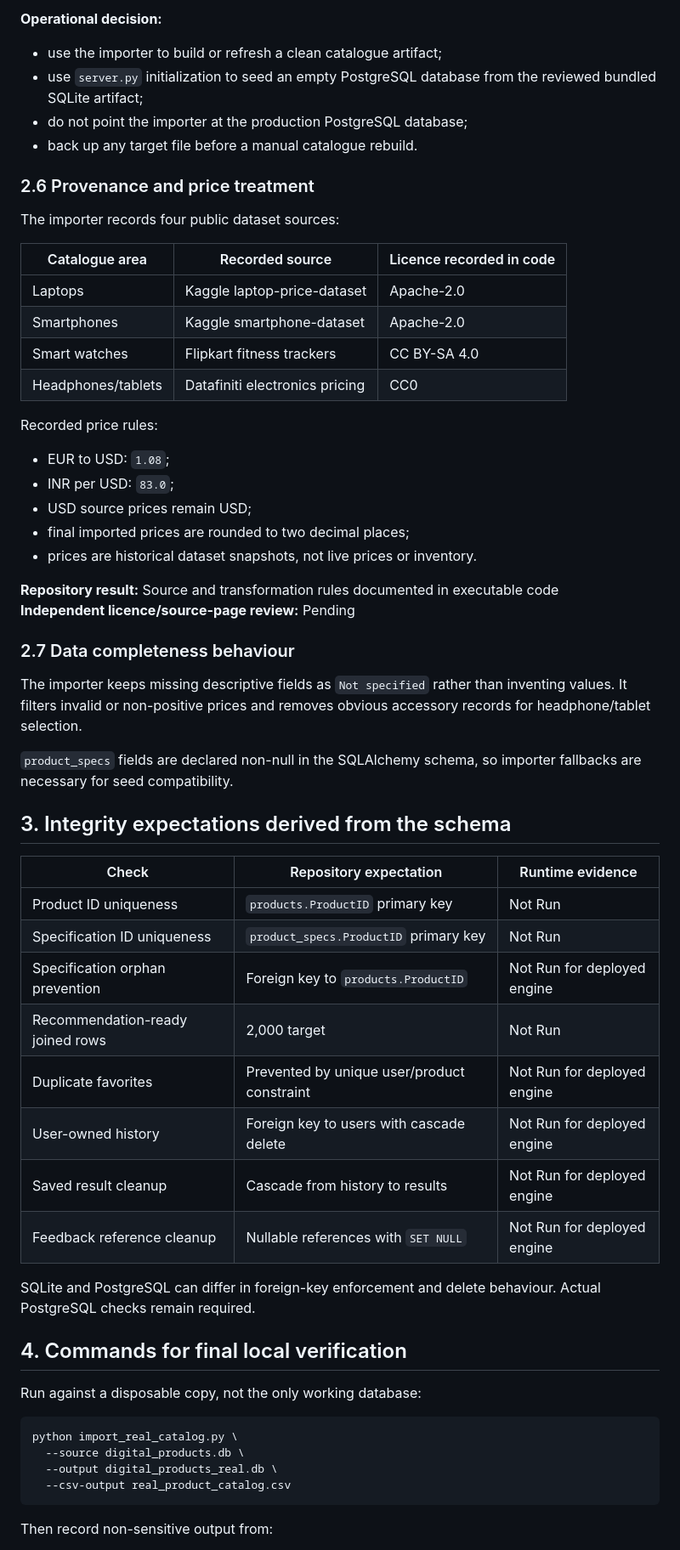
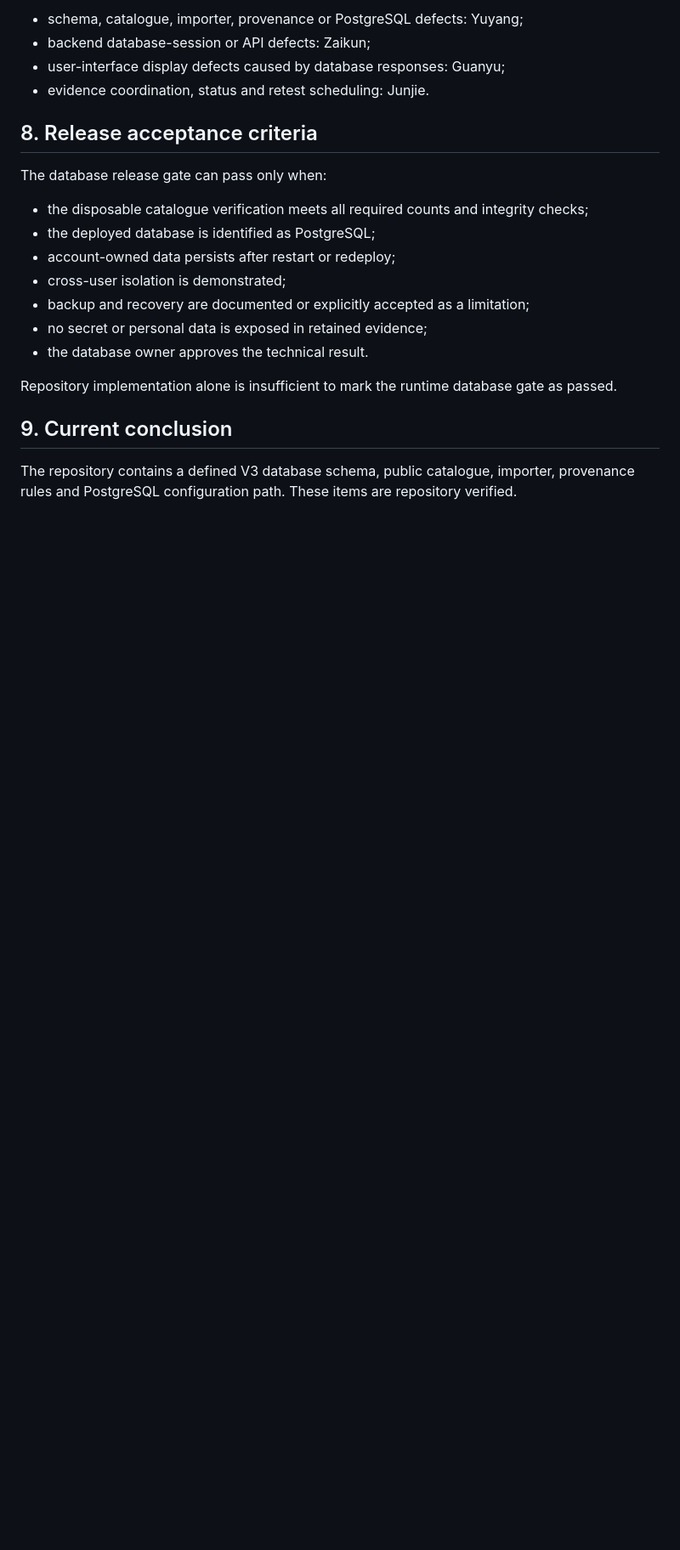
Before and after one commit to Chu-Junjie/CP3407-PROJECT, a Markdown page: docs/v3-database-release-verification-record.md, the part around one of its changes. Shown at 85% size. GitHub-like rendering; blank space fills up the shorter version.

````diff
--- a/docs/v3-database-release-verification-record.md
+++ b/docs/v3-database-release-verification-record.md
@@ -99,64 +101,24 @@ This design makes repeated catalogue builds structurally repeatable when run aga
 
-**Operational decision:**
+- schema, catalogue, importer, provenance or PostgreSQL defects: Yuyang;
+- backend database-session or API defects: Zaikun;
+- user-interface display defects caused by database responses: Guanyu;
+- evidence coordination, status and retest scheduling: Junjie.
 
-- use the importer to build or refresh a clean catalogue artifact;
-- use `server.py` initialization to seed an empty PostgreSQL database from the reviewed bundled SQLite artifact;
-- do not point the importer at the production PostgreSQL database;
-- back up any target file before a manual catalogue rebuild.
+## 8. Release acceptance criteria
 
-### 2.6 Provenance and price treatment
+The database release gate can pass only when:
 
-The importer records four public dataset sources:
+- the disposable catalogue verification meets all required counts and integrity checks;
+- the deployed database is identified as PostgreSQL;
+- account-owned data persists after restart or redeploy;
+- cross-user isolation is demonstrated;
+- backup and recovery are documented or explicitly accepted as a limitation;
+- no secret or personal data is exposed in retained evidence;
+- the database owner approves the technical result.
 
-| Catalogue area | Recorded source | Licence recorded in code |
-|---|---|---|
-| Laptops | Kaggle laptop-price-dataset | Apache-2.0 |
-| Smartphones | Kaggle smartphone-dataset | Apache-2.0 |
-| Smart watches | Flipkart fitness trackers | CC BY-SA 4.0 |
-| Headphones/tablets | Datafiniti electronics pricing | CC0 |
+Repository implementation alone is insufficient to mark the runtime database gate as passed.
 
-Recorded price rules:
+## 9. Current conclusion
 
-- EUR to USD: `1.08`;
-- INR per USD: `83.0`;
-- USD source prices remain USD;
-- final imported prices are rounded to two decimal places;
-- prices are historical dataset snapshots, not live prices or inventory.
+The repository contains a defined V3 database schema, public catalogue, importer, provenance rules and PostgreSQL configuration path. These items are repository verified.
 
-**Repository result:** Source and transformation rules documented in executable code
-**Independent licence/source-page review:** Pending
-
-### 2.7 Data completeness behaviour
-
-The importer keeps missing descriptive fields as `Not specified` rather than inventing values. It filters invalid or non-positive prices and removes obvious accessory records for headphone/tablet selection.
-
-`product_specs` fields are declared non-null in the SQLAlchemy schema, so importer fallbacks are necessary for seed compatibility.
-
-## 3. Integrity expectations derived from the schema
-
-| Check | Repository expectation | Runtime evidence |
-|---|---|---|
-| Product ID uniqueness | `products.ProductID` primary key | Not Run |
-| Specification ID uniqueness | `product_specs.ProductID` primary key | Not Run |
-| Specification orphan prevention | Foreign key to `products.ProductID` | Not Run for deployed engine |
-| Recommendation-ready joined rows | 2,000 target | Not Run |
-| Duplicate favorites | Prevented by unique user/product constraint | Not Run for deployed engine |
-| User-owned history | Foreign key to users with cascade delete | Not Run for deployed engine |
-| Saved result cleanup | Cascade from history to results | Not Run for deployed engine |
-| Feedback reference cleanup | Nullable references with `SET NULL` | Not Run for deployed engine |
-
-SQLite and PostgreSQL can differ in foreign-key enforcement and delete behaviour. Actual PostgreSQL checks remain required.
-
-## 4. Commands for final local verification
-
-Run against a disposable copy, not the only working database:
-
-```bash
-python import_real_catalog.py \
-  --source digital_products.db \
-  --output digital_products_real.db \
-  --csv-output real_product_catalog.csv
-```
-
-Then record non-sensitive output from:
-
````
Also changed, not shown: other parts of docs/v3-database-release-verification-record.md (+72 -169 lines).
